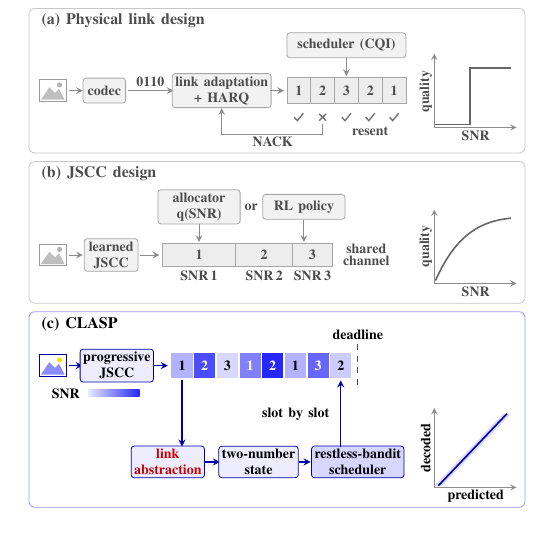
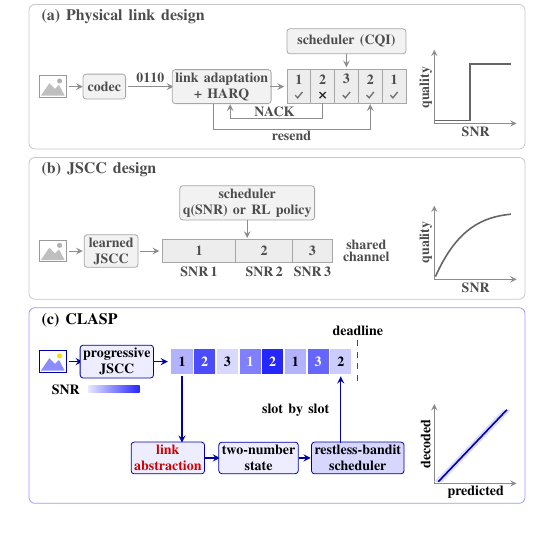
Before and after one commit to matthewwang16czap/JSCCwClaude, a LaTeX paper (jscc/paper/main.tex, which reads jscc/paper/figs/overview.tex): part of one column of page 2 of 8, cut so that both start at the same text. Compiled offline with pdfLaTeX; a missing font is replaced by an installed copy or a similar font; a LaTeX package or settings file that is missing is left out.

Commit message:
Fig. 1: one HARQ loop in (a), one scheduler in (b)
(a) follows a real HARQ process: the lost block's NACK returns to the
HARQ box and the HARQ box resends the same block in a later slot, drawn
as one loop under the slot row with "NACK" and "resend" side by side;
the decode marks move inside the slots to make room. (b) shows a single
scheduler box, "q(SNR) or RL policy", with one arrow into the shared
channel, since existing designs use one of the two, not both. The
outline's figure plan follows.

Co-Authored-By: Claude Opus 5.5 <noreply@anthropic.com>
Claude-Session: https://claude.ai/code/session_01AfFQKKXfvRN22VpEyjXMXf

```diff
--- a/jscc/paper/figs/overview.tex
+++ b/jscc/paper/figs/overview.tex
@@ -38,16 +38,17 @@
 \node[gbox, minimum width=1.6cm] at (3.4,7.15) {link adaptation\\+ HARQ};
 \draw[garr] (4.25,7.15) -- (4.5,7.15);
 \foreach \i/\u in {0/1, 1/2, 2/3, 3/2, 4/1} {
-  \draw[black!35, fill=black!7] (4.55+0.42*\i,6.92) rectangle (4.97+0.42*\i,7.38);
-  \node[gtxt, small] at (4.76+0.42*\i,7.15) {\u};
+  \draw[black!35, fill=black!7] (4.55+0.42*\i,6.86) rectangle (4.97+0.42*\i,7.46);
+  \node[gtxt, small] at (4.76+0.42*\i,7.28) {\u};
 }
-\foreach \i in {0, 2, 3, 4} \pic[black!55] at (4.76+0.42*\i,6.68) {ok};
-\pic[black!55] at (5.18,6.68) {no};
-\draw[garr] (5.18,6.57) |- (3.4,6.38) -- (3.4,6.84);
-\node[gtxt, small] at (4.3,6.24) {NACK};
-\node[gtxt, small] at (6.02,6.44) {resent};
+\foreach \i in {0, 2, 3, 4} \pic[black!55, scale=0.8] at (4.76+0.42*\i,7.0) {ok};
+\pic[black!85, scale=0.9] at (5.18,7.0) {no};
+\draw[garr] (5.18,6.86) -- (5.18,6.58) -- (3.55,6.58) -- (3.55,6.84);
+\node[gtxt, small] at (4.33,6.7) {NACK};
+\draw[garr] (3.25,6.84) -- (3.25,6.4) -- (6.02,6.4) -- (6.02,6.84);
+\node[gtxt, small] at (4.63,6.28) {resend};
 \node[gbox, minimum width=2.1cm] (sa) at (5.6,7.95) {scheduler (CQI)};
-\draw[garr] (sa.south) -- (5.6,7.41);
+\draw[garr] (sa.south) -- (5.6,7.49);
 \draw[black!45, ->] (7.15,6.5) -- (8.6,6.5);
 \draw[black!45, ->] (7.15,6.5) -- (7.15,7.8);
 \draw[black!60, line width=0.8pt] (7.17,6.55) -- (7.78,6.55) -- (7.78,7.55) -- (8.5,7.55);
@@ -67,11 +68,8 @@
   \node[gtxt, small] at (\x+\w/2,4.08) {SNR\,\u};
 }
 \node[gtxt, small, align=center] at (5.95,4.45) {shared\\[-2pt]channel};
-\node[gbox, minimum width=1.45cm] (al) at (3.0,5.3) {allocator\\q(SNR)};
-\node[gtxt, small] at (3.92,5.3) {or};
-\node[gbox, minimum width=1.45cm] (rl) at (4.85,5.3) {RL policy};
-\draw[garr] (al.south) -- (3.0,4.68);
-\draw[garr] (rl.south) -- (4.85,4.68);
+\node[gbox, minimum width=2.0cm] (sb) at (3.85,5.3) {scheduler\\q(SNR) or RL policy};
+\draw[garr] (sb.south) -- (3.85,4.68);
 \draw[black!45, ->] (7.15,3.95) -- (8.6,3.95);
 \draw[black!45, ->] (7.15,3.95) -- (7.15,5.25);
 \draw[black!60, line width=0.8pt] (7.17,4.0) .. controls (7.55,4.85) and (8.0,5.05) .. (8.5,5.1);
```
Also changed, not shown: jscc/docs/INTRO_OUTLINE.md (+6 -5 lines), jscc/paper/main.pdf.
